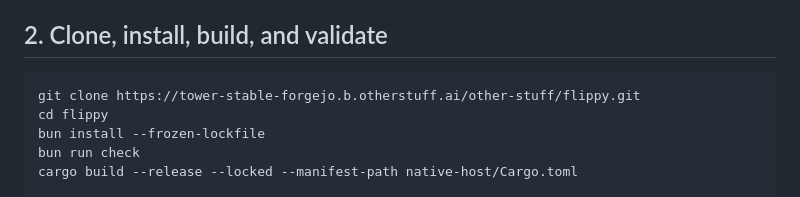
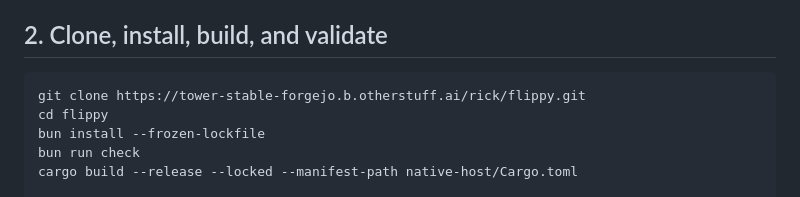
Before and after one commit to humansinstitute/flippy, a Markdown page: README.md, the part around the change. Drawn GitHub-style.

Commit message:
docs: use available Forgejo clone URL

````diff
--- a/README.md
+++ b/README.md
@@ -45,7 +45,7 @@ current macOS/Xcode combination.
 ## 2. Clone, install, build, and validate
 
 ```sh
-git clone https://tower-stable-forgejo.b.otherstuff.ai/other-stuff/flippy.git
+git clone https://tower-stable-forgejo.b.otherstuff.ai/rick/flippy.git
 cd flippy
 bun install --frozen-lockfile
 bun run check
````
